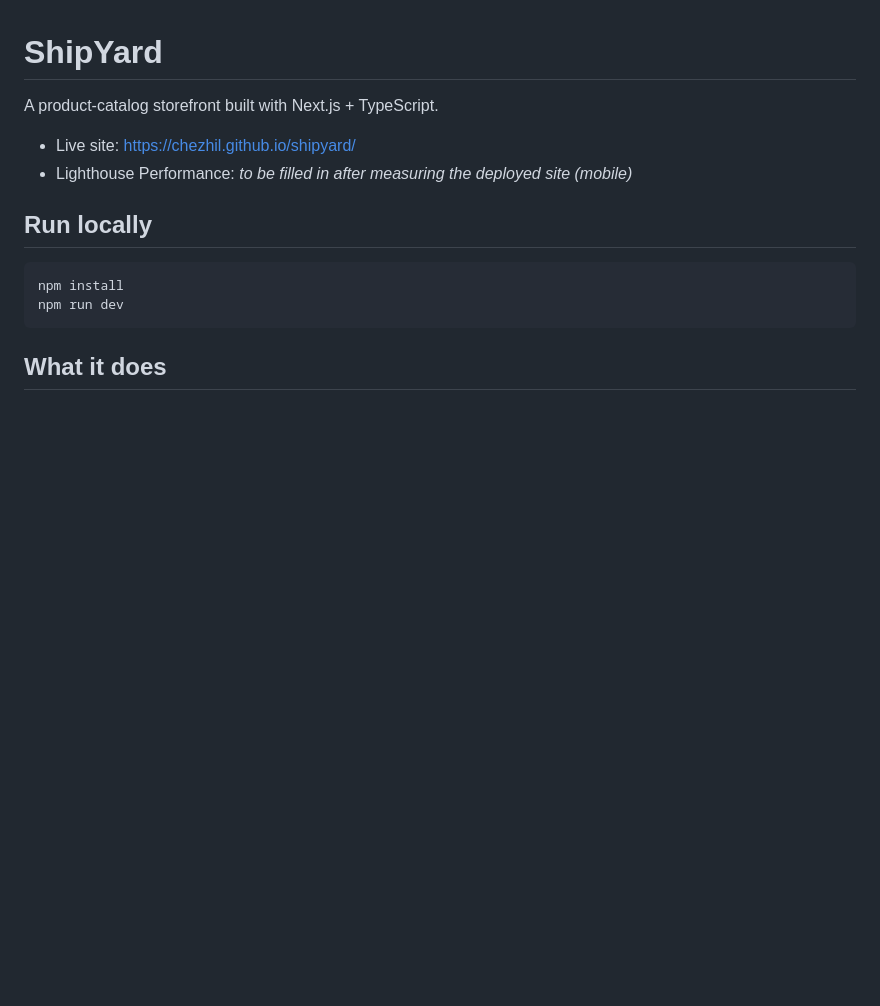
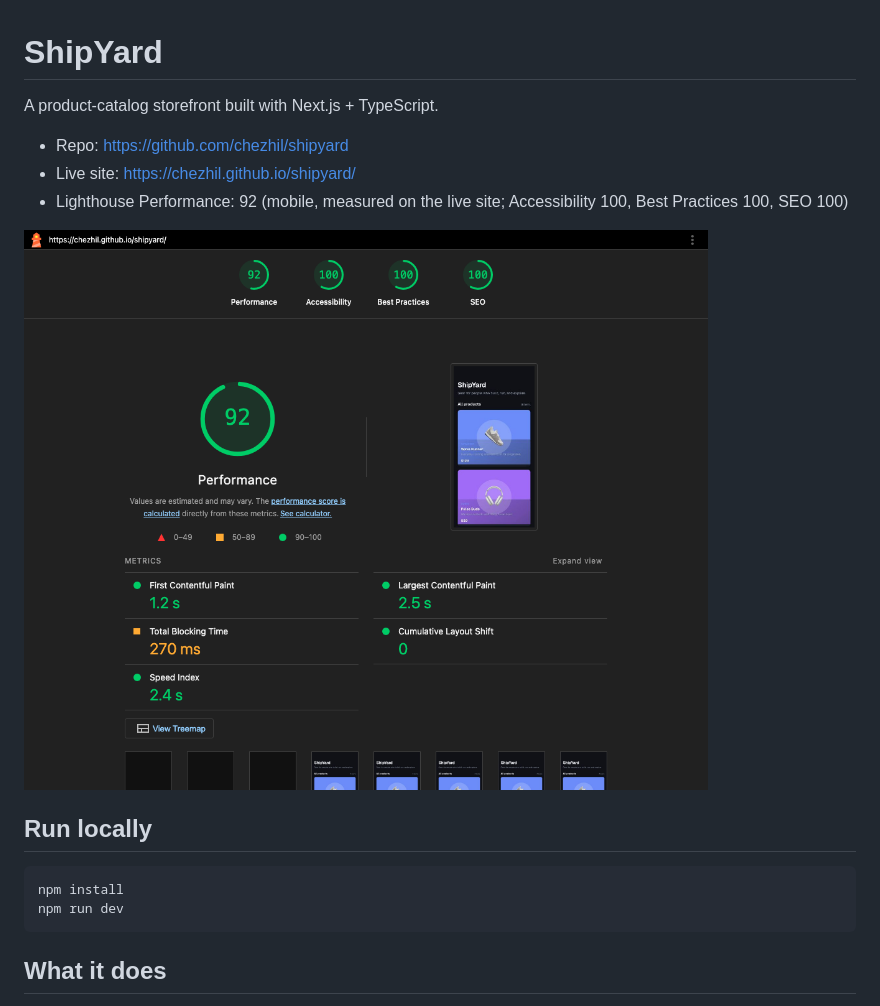
Before and after one commit to chezhil/shipyard, a Markdown page: README.md, the part around the change. Rendered like a GitHub page; pictures changed too: docs/lighthouse.png (added); blank space fills up the shorter version.

Commit message:
Add Lighthouse report (Performance 92) and score to README

```diff
--- a/README.md
+++ b/README.md
@@ -2,8 +2,11 @@
 
 A product-catalog storefront built with Next.js + TypeScript.
 
+- Repo: https://github.com/chezhil/shipyard
 - Live site: https://chezhil.github.io/shipyard/
-- Lighthouse Performance: _to be filled in after measuring the deployed site (mobile)_
+- Lighthouse Performance: 92 (mobile, measured on the live site; Accessibility 100, Best Practices 100, SEO 100)
+
+![Lighthouse report](docs/lighthouse.png)
 
 ## Run locally
 
```
